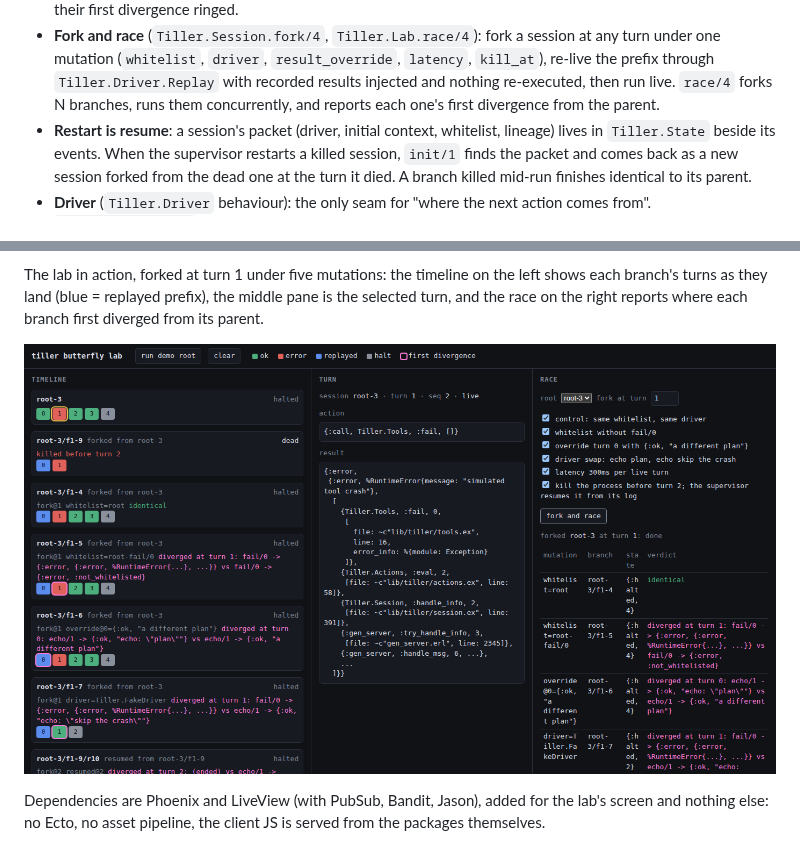
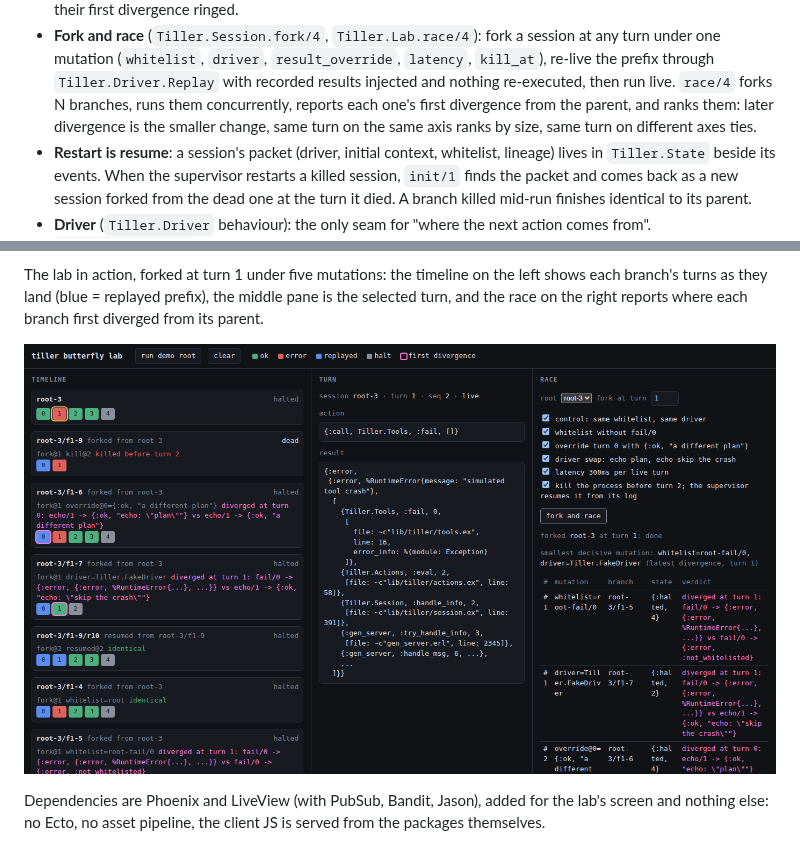
Before and after one commit to shaunlmason/tiller, a Markdown page: README.md, 2 parts joined by grey strips. Rendered like a GitHub page; pictures changed too: docs/designs/butterfly-lab.png.

```diff
--- a/README.md
+++ b/README.md
@@ -57,7 +57,9 @@ Tiller (DynamicSupervisor)
   `result_override`, `latency`, `kill_at`), re-live the prefix through
   `Tiller.Driver.Replay` with recorded results injected and nothing
   re-executed, then run live. `race/4` forks N branches, runs them
-  concurrently, and reports each one's first divergence from the parent.
+  concurrently, reports each one's first divergence from the parent, and
+  ranks them: later divergence is the smaller change, same turn on the
+  same axis ranks by size, same turn on different axes ties.
 - **Restart is resume**: a session's packet (driver, initial context,
   whitelist, lineage) lives in `Tiller.State` beside its events. When the
   supervisor restarts a killed session, `init/1` finds the packet and comes
```
Also changed, not shown: docs/designs/agent-butterfly-lab.md (+26 -3 lines), 8 other files.
